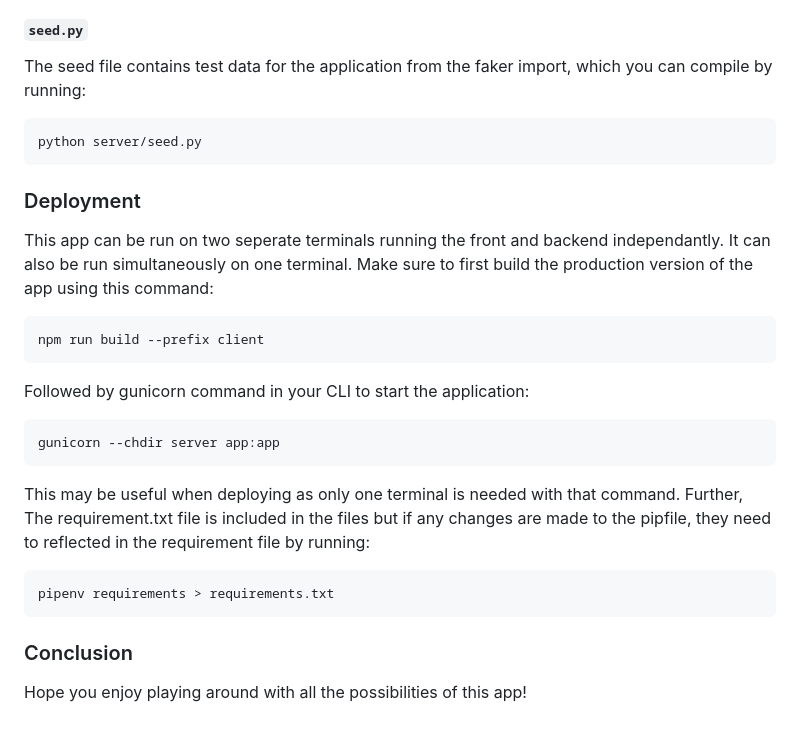
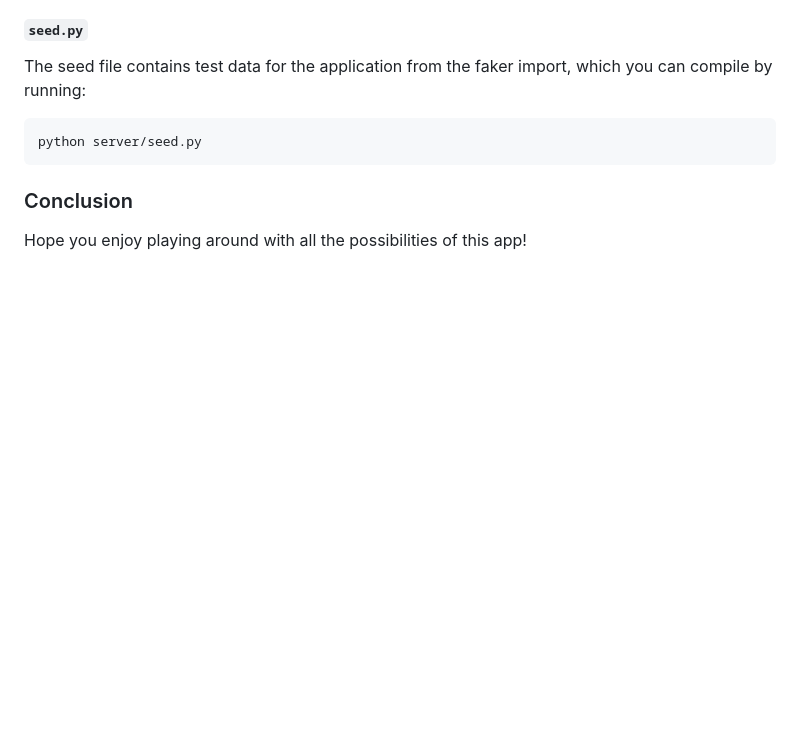
Before and after one commit to ChristinaKozi/p5-final, a Markdown page: README.md, the part around the change. Drawn GitHub-style; blank space fills up the shorter version.

````diff
--- a/README.md
+++ b/README.md
@@ -184,25 +184,5 @@ The seed file contains test data for the application from the faker import, whic
 python server/seed.py
 ```
 
-### Deployment
-
-This app can be run on two seperate terminals running the front and backend independantly. It can also be run simultaneously on one terminal.
-Make sure to first build the production version of the app using this command:
-
-```console
-npm run build --prefix client
-```
-
-Followed by gunicorn command in your CLI to start the application:
-
-```console
-gunicorn --chdir server app:app
-```
-This may be useful when deploying as only one terminal is needed with that command. Further, The requirement.txt file is included in the files but if any changes are made to the pipfile, they need to reflected in the requirement file by running:
-
-```console
-pipenv requirements > requirements.txt
-```
-
 ### Conclusion
 Hope you enjoy playing around with all the possibilities of this app!
````
